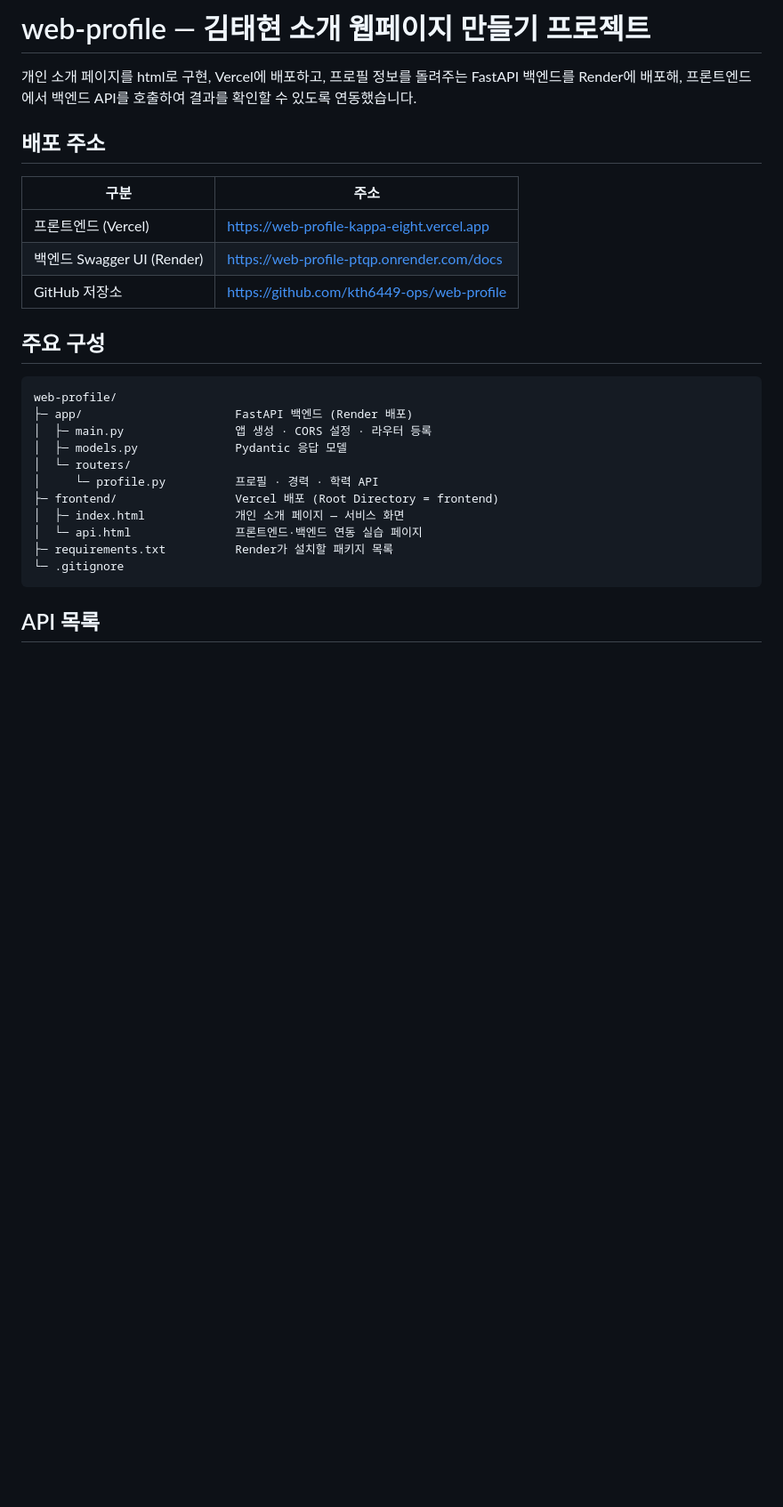
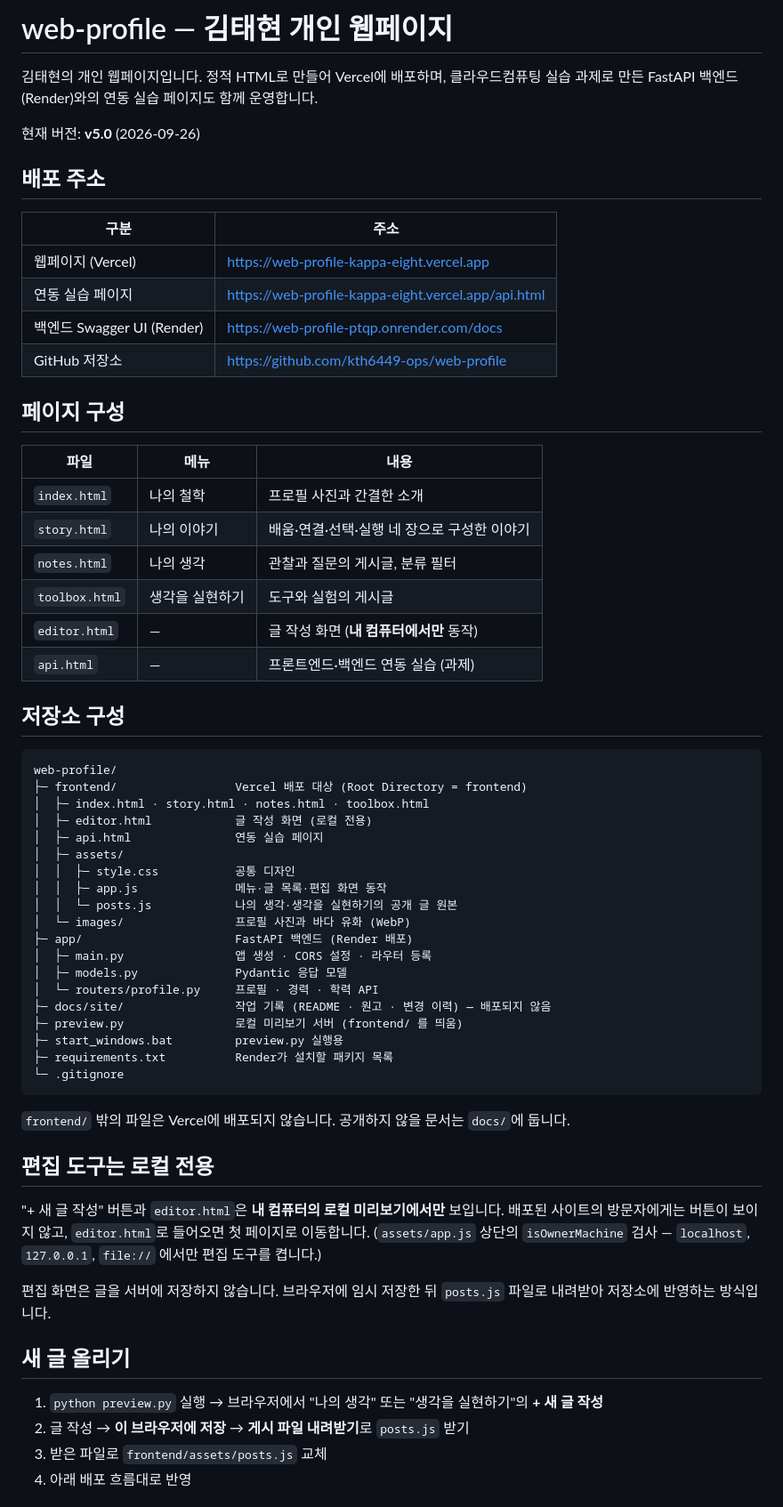
Before and after one commit to kth6449-ops/web-profile, a Markdown page: README.md, the part around one of its changes. Shown at 89% size. Drawn GitHub-style; blank space fills up the shorter version.

````diff
--- a/README.md
+++ b/README.md
@@ -1,31 +1,69 @@
-# web-profile — 김태현 소개 웹페이지 만들기 프로젝트
+# web-profile — 김태현 개인 웹페이지
 
-개인 소개 페이지를 html로 구현, Vercel에 배포하고,
-프로필 정보를 돌려주는 FastAPI 백엔드를 Render에 배포해, 프론트엔드에서
-백엔드 API를 호출하여 결과를 확인할 수 있도록 연동했습니다.
+김태현의 개인 웹페이지입니다. 정적 HTML로 만들어 Vercel에 배포하며,
+클라우드컴퓨팅 실습 과제로 만든 FastAPI 백엔드(Render)와의 연동 실습 페이지도 함께 운영합니다.
+
+현재 버전: **v5.0** (2026-09-26)
 
 ## 배포 주소
 
 | 구분 | 주소 |
 | --- | --- |
-| 프론트엔드 (Vercel) | https://web-profile-kappa-eight.vercel.app |
+| 웹페이지 (Vercel) | https://web-profile-kappa-eight.vercel.app |
+| 연동 실습 페이지 | https://web-profile-kappa-eight.vercel.app/api.html |
 | 백엔드 Swagger UI (Render) | https://web-profile-ptqp.onrender.com/docs |
 | GitHub 저장소 | https://github.com/kth6449-ops/web-profile |
 
-## 주요 구성
+## 페이지 구성
+
+| 파일 | 메뉴 | 내용 |
+| --- | --- | --- |
+| `index.html` | 나의 철학 | 프로필 사진과 간결한 소개 |
+| `story.html` | 나의 이야기 | 배움·연결·선택·실행 네 장으로 구성한 이야기 |
+| `notes.html` | 나의 생각 | 관찰과 질문의 게시글, 분류 필터 |
+| `toolbox.html` | 생각을 실현하기 | 도구와 실험의 게시글 |
+| `editor.html` | — | 글 작성 화면 (**내 컴퓨터에서만** 동작) |
+| `api.html` | — | 프론트엔드·백엔드 연동 실습 (과제) |
+
+## 저장소 구성
 
 ```
 web-profile/
+├─ frontend/                 Vercel 배포 대상 (Root Directory = frontend)
+│  ├─ index.html · story.html · notes.html · toolbox.html
+│  ├─ editor.html            글 작성 화면 (로컬 전용)
+│  ├─ api.html               연동 실습 페이지
+│  ├─ assets/
+│  │  ├─ style.css           공통 디자인
+│  │  ├─ app.js              메뉴·글 목록·편집 화면 동작
+│  │  └─ posts.js            나의 생각·생각을 실현하기의 공개 글 원본
+│  └─ images/                프로필 사진과 바다 유화 (WebP)
 ├─ app/                      FastAPI 백엔드 (Render 배포)
 │  ├─ main.py                앱 생성 · CORS 설정 · 라우터 등록
 │  ├─ models.py              Pydantic 응답 모델
-│  └─ routers/
-│     └─ profile.py          프로필 · 경력 · 학력 API
-├─ frontend/                 Vercel 배포 (Root Directory = frontend)
-│  ├─ index.html             개인 소개 페이지 — 서비스 화면
-│  └─ api.html               프론트엔드·백엔드 연동 실습 페이지
+│  └─ routers/profile.py     프로필 · 경력 · 학력 API
+├─ docs/site/                작업 기록 (README · 원고 · 변경 이력) — 배포되지 않음
+├─ preview.py                로컬 미리보기 서버 (frontend/ 를 띄움)
+├─ start_windows.bat         preview.py 실행용
 ├─ requirements.txt          Render가 설치할 패키지 목록
 └─ .gitignore
 ```
 
-## API 목록
+`frontend/` 밖의 파일은 Vercel에 배포되지 않습니다. 공개하지 않을 문서는 `docs/`에 둡니다.
+
+## 편집 도구는 로컬 전용
+
+"+ 새 글 작성" 버튼과 `editor.html`은 **내 컴퓨터의 로컬 미리보기에서만** 보입니다.
+배포된 사이트의 방문자에게는 버튼이 보이지 않고, `editor.html`로 들어오면 첫 페이지로 이동합니다.
+(`assets/app.js` 상단의 `isOwnerMachine` 검사 — `localhost`, `127.0.0.1`, `file://` 에서만 편집 도구를 켭니다.)
+
+편집 화면은 글을 서버에 저장하지 않습니다. 브라우저에 임시 저장한 뒤 `posts.js` 파일로 내려받아
+저장소에 반영하는 방식입니다.
+
+## 새 글 올리기
+
+1. `python preview.py` 실행 → 브라우저에서 "나의 생각" 또는 "생각을 실현하기"의 **+ 새 글 작성**
+2. 글 작성 → **이 브라우저에 저장** → **게시 파일 내려받기**로 `posts.js` 받기
+3. 받은 파일로 `frontend/assets/posts.js` 교체
+4. 아래 배포 흐름대로 반영
+
````
Also changed, not shown: other parts of README.md (+59 -49 lines).
